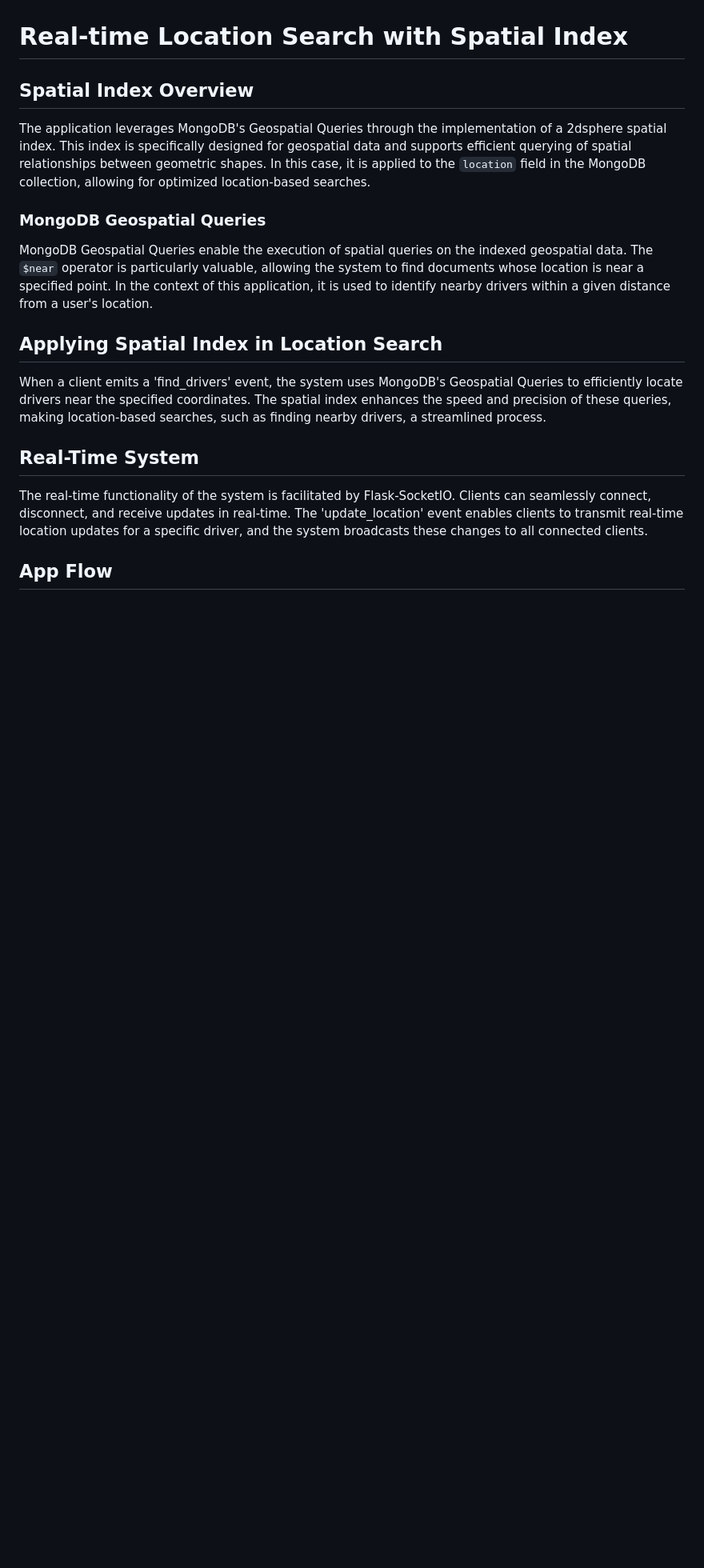
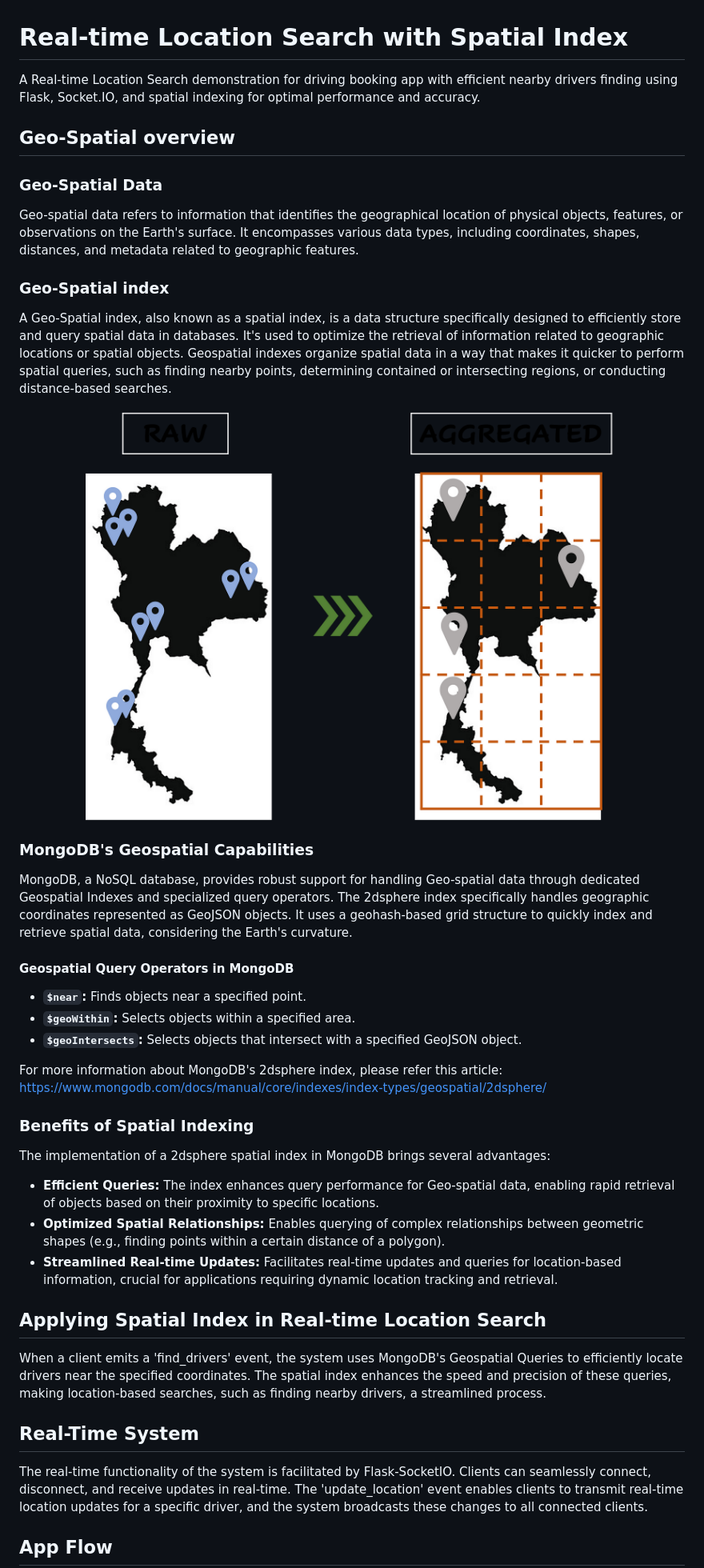
Before and after one commit to andrewnguyen41/real-time-location-search, a Markdown page: README.md, the part around the change. Shown: that part at 80% size. Rendered like a GitHub page; pictures changed too: spatial_index.png (added); blank space fills up the shorter version.

```diff
--- a/README.md
+++ b/README.md
@@ -1,13 +1,39 @@
 # Real-time Location Search with Spatial Index
-## Spatial Index Overview
+A Real-time Location Search demonstration for driving booking app with efficient nearby drivers finding using Flask, Socket.IO, and spatial indexing for optimal performance and accuracy.
+## Geo-Spatial overview
+### Geo-Spatial Data
 
-The application leverages MongoDB's Geospatial Queries through the implementation of a 2dsphere spatial index. This index is specifically designed for geospatial data and supports efficient querying of spatial relationships between geometric shapes. In this case, it is applied to the `location` field in the MongoDB collection, allowing for optimized location-based searches.
+Geo-spatial data refers to information that identifies the geographical location of physical objects, features, or observations on the Earth's surface. It encompasses various data types, including coordinates, shapes, distances, and metadata related to geographic features.
 
-### MongoDB Geospatial Queries
+### Geo-Spatial index
+A Geo-Spatial index, also known as a spatial index, is a data structure specifically designed to efficiently store and query spatial data in databases. It's used to optimize the retrieval of information related to geographic locations or spatial objects. Geospatial indexes organize spatial data in a way that makes it quicker to perform spatial queries, such as finding nearby points, determining contained or intersecting regions, or conducting distance-based searches.
+<div align="center">
+<img src="./spatial_index.png" alt="Spatial Index" width="80%"/>
+</div>
 
-MongoDB Geospatial Queries enable the execution of spatial queries on the indexed geospatial data. The `$near` operator is particularly valuable, allowing the system to find documents whose location is near a specified point. In the context of this application, it is used to identify nearby drivers within a given distance from a user's location.
 
-## Applying Spatial Index in Location Search
+### MongoDB's Geospatial Capabilities
+
+MongoDB, a NoSQL database, provides robust support for handling Geo-spatial data through dedicated Geospatial Indexes and specialized query operators. The 2dsphere index specifically handles geographic coordinates represented as GeoJSON objects. It uses a geohash-based grid structure to quickly index and retrieve spatial data, considering the Earth's curvature.
+
+#### Geospatial Query Operators in MongoDB
+
+- **`$near`:** Finds objects near a specified point.
+- **`$geoWithin`:** Selects objects within a specified area.
+- **`$geoIntersects`:** Selects objects that intersect with a specified GeoJSON object.
+
+For more information about MongoDB's 2dsphere index, please refer this article: https://www.mongodb.com/docs/manual/core/indexes/index-types/geospatial/2dsphere/
+
+### Benefits of Spatial Indexing
+
+The implementation of a 2dsphere spatial index in MongoDB brings several advantages:
+
+- **Efficient Queries:** The index enhances query performance for Geo-spatial data, enabling rapid retrieval of objects based on their proximity to specific locations.
+- **Optimized Spatial Relationships:** Enables querying of complex relationships between geometric shapes (e.g., finding points within a certain distance of a polygon).
+- **Streamlined Real-time Updates:** Facilitates real-time updates and queries for location-based information, crucial for applications requiring dynamic location tracking and retrieval.
+
+
+## Applying Spatial Index in Real-time Location Search
 
 When a client emits a 'find_drivers' event, the system uses MongoDB's Geospatial Queries to efficiently locate drivers near the specified coordinates. The spatial index enhances the speed and precision of these queries, making location-based searches, such as finding nearby drivers, a streamlined process.
 
```
